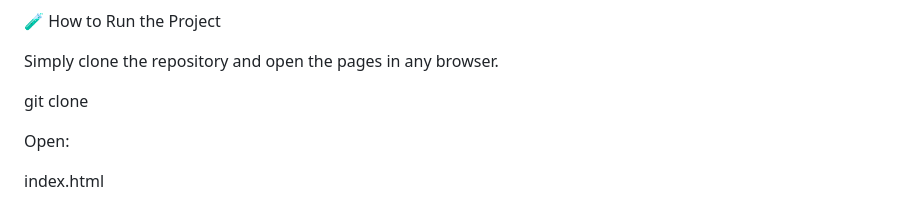
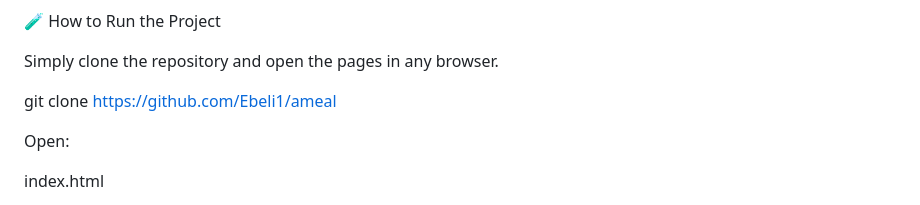
Before and after one commit to Ebeli1/ameal, a Markdown page: README.md, the part around the change. Drawn GitHub-style.

Commit message:
Update clone command with repository URL

```diff
--- a/README.md
+++ b/README.md
@@ -162,7 +162,7 @@ Ameal/
 
 Simply clone the repository and open the pages in any browser.
 
-git clone
+git clone https://github.com/Ebeli1/ameal
 
 Open:
 
```
